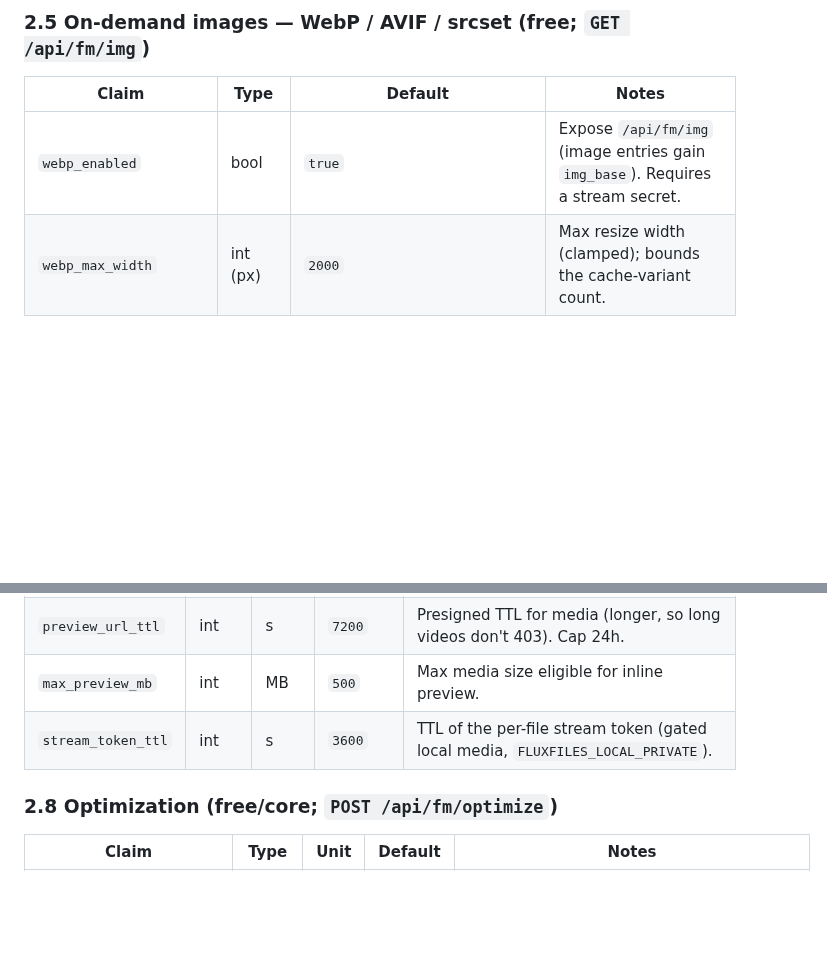
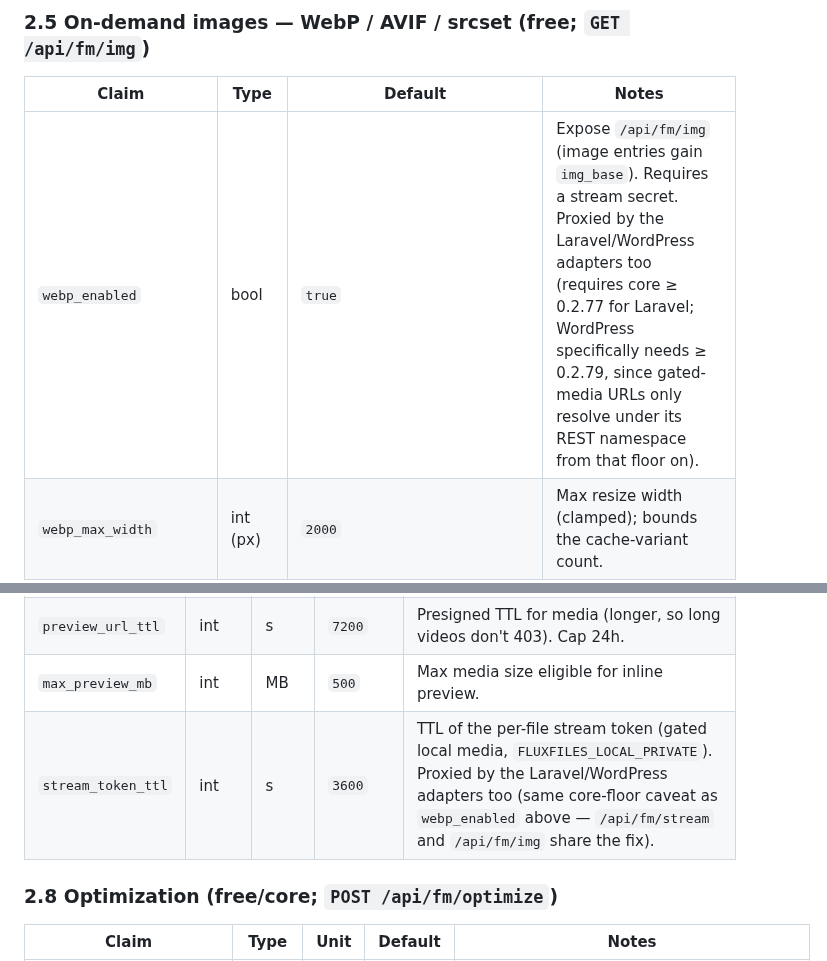
Before and after one commit to thai-pc/fluxfiles, a Markdown page: docs/CONFIG.md, 2 parts joined by grey strips. Rendered like a GitHub page; blank space fills up the shorter version.

Commit message:
docs(config): note Laravel/WordPress proxy support + core floors for webp_enabled/stream_token_ttl
These two claims gate /api/fm/img and /api/fm/stream, the exact endpoints
the wordpress REST-namespace fix (core-v0.2.79) and Laravel Content-Type
fix (laravel-v0.2.37) touched — document the per-adapter core floor the
same way every other proxied claim already does.

Co-Authored-By: Claude Sonnet 5 <noreply@anthropic.com>

```diff
--- a/docs/CONFIG.md
+++ b/docs/CONFIG.md
@@ -101,7 +101,7 @@ All four accept the same `claims` map.
 ### 2.5 On-demand images — WebP / AVIF / srcset (free; `GET /api/fm/img`)
 | Claim | Type | Default | Notes |
 |---|---|---|---|
-| `webp_enabled` | bool | `true` | Expose `/api/fm/img` (image entries gain `img_base`). Requires a stream secret. |
+| `webp_enabled` | bool | `true` | Expose `/api/fm/img` (image entries gain `img_base`). Requires a stream secret. Proxied by the Laravel/WordPress adapters too (requires core ≥ 0.2.77 for Laravel; WordPress specifically needs ≥ 0.2.79, since gated-media URLs only resolve under its REST namespace from that floor on). |
 | `webp_max_width` | int (px) | `2000` | Max resize width (clamped); bounds the cache-variant count. |
 | `webp_default_quality` | int | `80` | Quality when omitted (snaps to 60/75/80/90). |
 | `srcset_widths` | int[] (px) | `[320,640,768,1024,1366,1920]` | Responsive `srcset` ladder → `img_srcset`. |
@@ -130,7 +130,7 @@ All four accept the same `claims` map.
 | `media_preview` | bool | — | `true` | Inline video/audio preview (else download link). |
 | `preview_url_ttl` | int | s | `7200` | Presigned TTL for media (longer, so long videos don't 403). Cap 24h. |
 | `max_preview_mb` | int | MB | `500` | Max media size eligible for inline preview. |
-| `stream_token_ttl` | int | s | `3600` | TTL of the per-file stream token (gated local media, `FLUXFILES_LOCAL_PRIVATE`). |
+| `stream_token_ttl` | int | s | `3600` | TTL of the per-file stream token (gated local media, `FLUXFILES_LOCAL_PRIVATE`). Proxied by the Laravel/WordPress adapters too (same core-floor caveat as `webp_enabled` above — `/api/fm/stream` and `/api/fm/img` share the fix). |
 
 ### 2.8 Optimization (free/core; `POST /api/fm/optimize`)
 | Claim | Type | Unit | Default | Notes |
```
